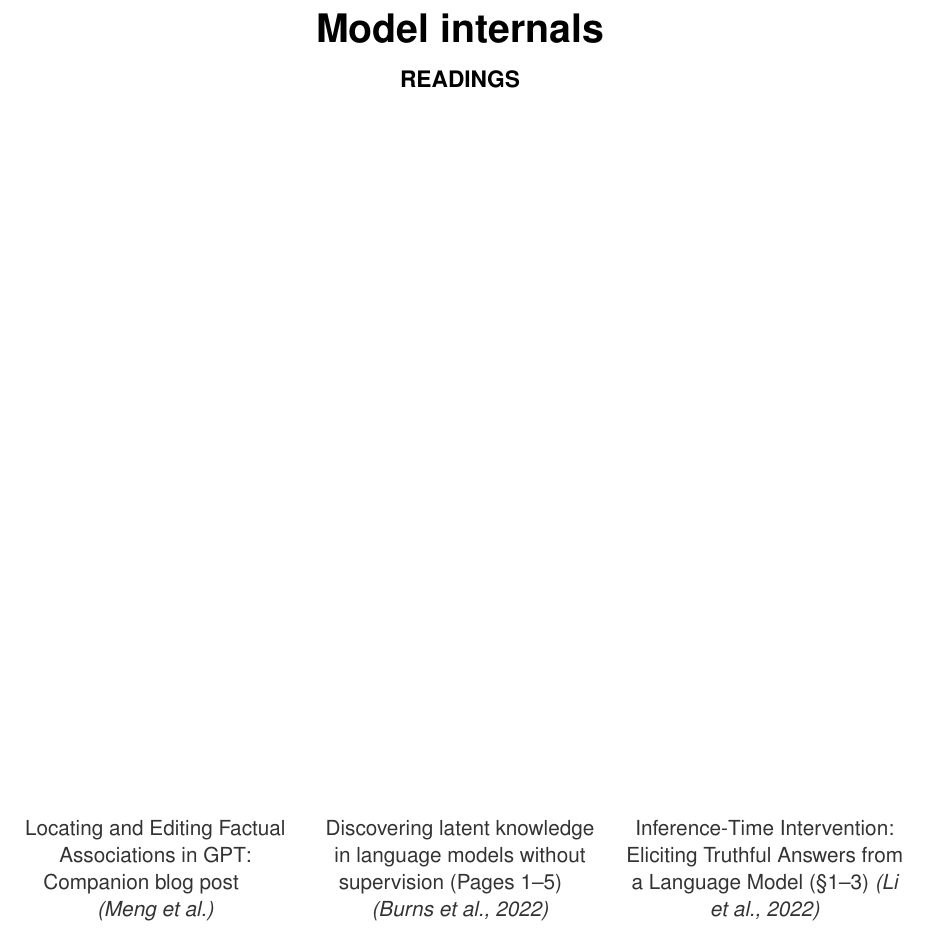
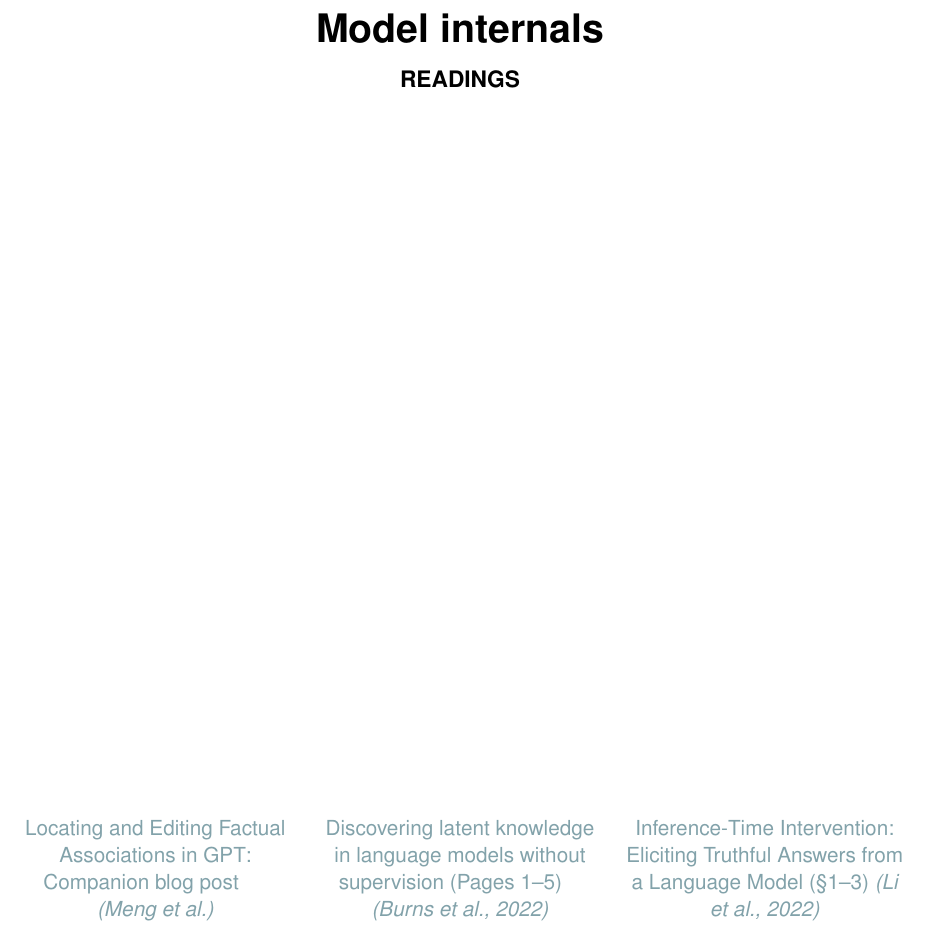
Before and after one commit to GatlenCulp/gatpack, a LaTeX document (user/01_templates/cover.tex): part of the page, cut so that both start at the same text. Compiled offline with pdfLaTeX.

Commit message:
fix: Color the readings to be sort-of light grey

```diff
--- a/user/01_templates/cover.tex
+++ b/user/01_templates/cover.tex
@@ -33,9 +33,8 @@
 \end{center}
 
 \vfill  % This will push the following content to the bottom
-
 \begin{center}
-    \begin{tabular}{>{\centering\arraybackslash\small\color[HTML]{333333}}p{0.3\textwidth}>{\centering\arraybackslash\small\color[HTML]{333333}}p{0.3\textwidth}>{\centering\arraybackslash\small\color[HTML]{333333}}p{0.3\textwidth}}
+    \begin{tabular}{>{\centering\arraybackslash\small\color[HTML]{82A2AA}}p{0.3\textwidth}>{\centering\arraybackslash\small\color[HTML]{82A2AA}}p{0.3\textwidth}>{\centering\arraybackslash\small\color[HTML]{82A2AA}}p{0.3\textwidth}}
         Locating and Editing Factual Associations in GPT: Companion blog post \newline \emph{(Meng et al.)}&
         Discovering latent knowledge in language models without supervision (Pages 1--5) \newline \emph{(Burns et al., 2022)}&
         Inference-Time Intervention: Eliciting Truthful Answers from a Language Model (\S1--3) \emph{(Li et al., 2022)}
```
Also changed, not shown: user/01_templates/cover.pdf, 2 other files.
